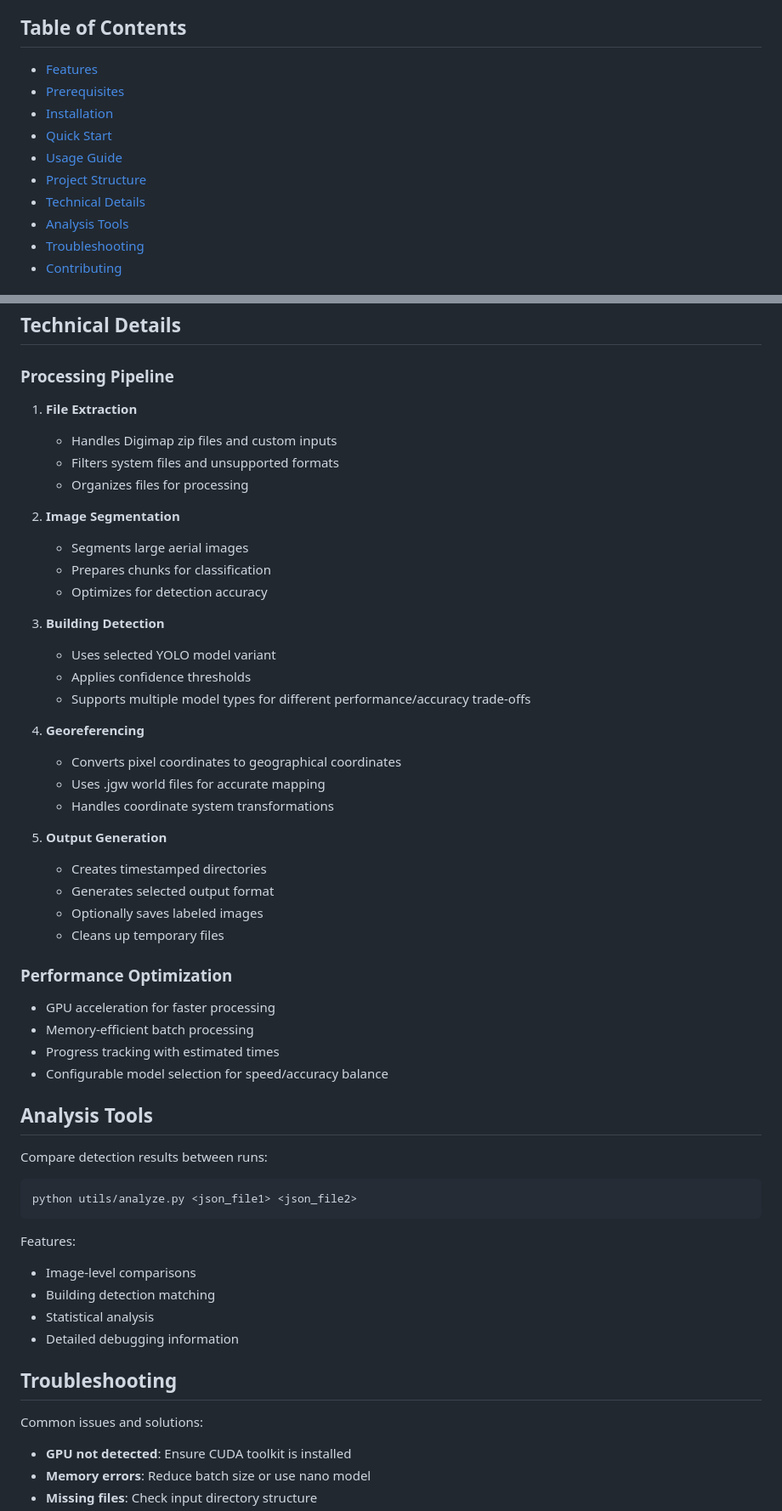
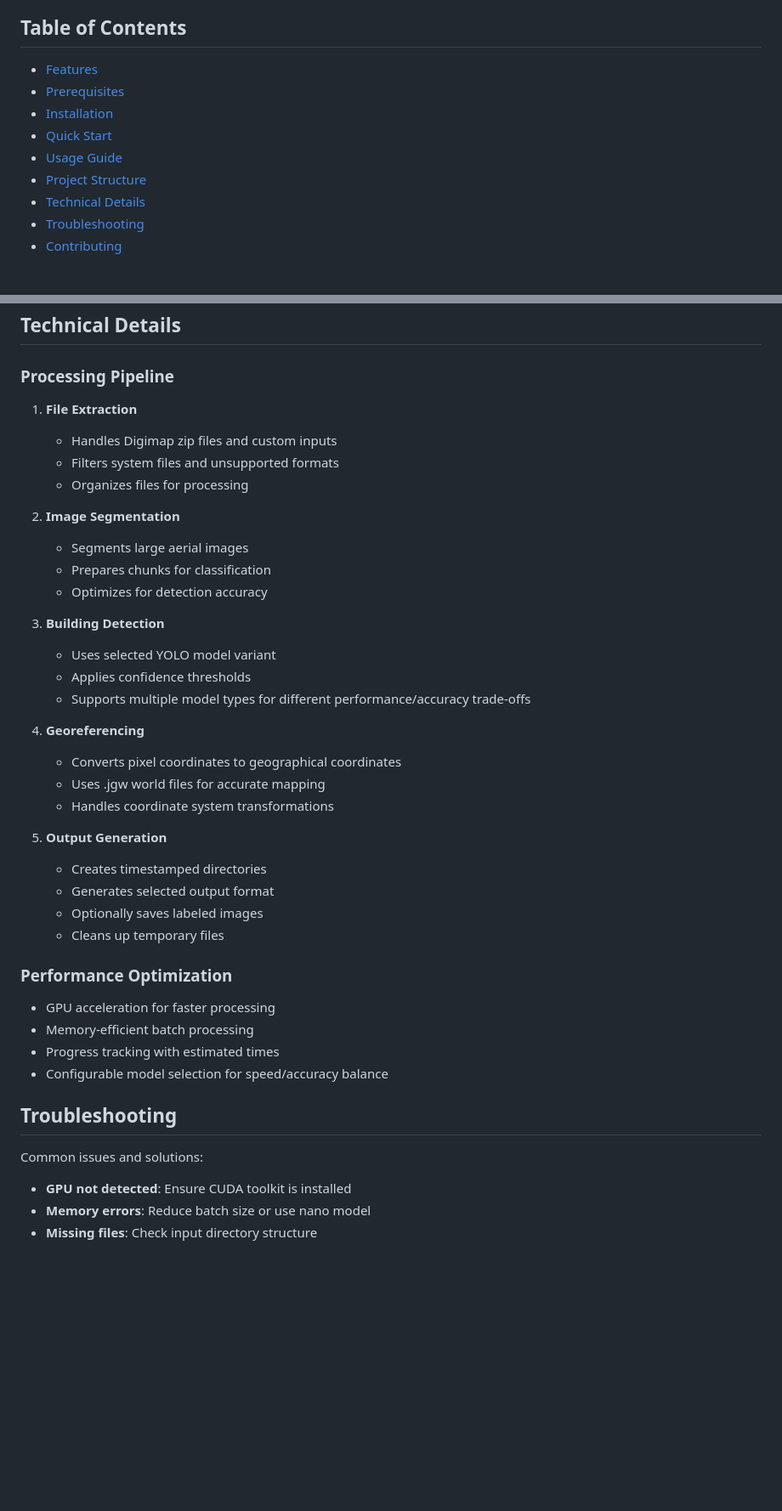
Before and after one commit to Edw00765/SightLinks-Main, a Markdown page: README.md, 2 parts joined by grey strips. Shown at 85% size. GitHub-like rendering; blank space fills up the shorter version.

Commit message:
Codebase Finalization

````diff
--- a/README.md
+++ b/README.md
@@ -3,6 +3,7 @@
 SightLink is a computer vision system designed to detect and georeference buildings in aerial imagery. It processes both Digimap and custom aerial imagery, providing oriented bounding boxes with geographical coordinates. The system uses a combination of image segmentation, YOLO-based detection, and georeferencing to accurately identify and locate buildings in aerial photographs.
 
 ## Table of Contents
+
 - [Features](#features)
 - [Prerequisites](#prerequisites)
 - [Installation](#installation)
@@ -10,7 +11,6 @@ SightLink is a computer vision system designed to detect and georeference buildi
 - [Usage Guide](#usage-guide)
 - [Project Structure](#project-structure)
 - [Technical Details](#technical-details)
-- [Analysis Tools](#analysis-tools)
 - [Troubleshooting](#troubleshooting)
 - [Contributing](#contributing)
 
@@ -157,54 +169,45 @@ SightLink-Main/
 ## Technical Details
 
 ### Processing Pipeline
+
 1. **File Extraction**
+
    - Handles Digimap zip files and custom inputs
    - Filters system files and unsupported formats
    - Organizes files for processing
+2. **Image Segmentation**
 
-2. **Image Segmentation**
    - Segments large aerial images
    - Prepares chunks for classification
    - Optimizes for detection accuracy
+3. **Building Detection**
 
-3. **Building Detection**
    - Uses selected YOLO model variant
    - Applies confidence thresholds
    - Supports multiple model types for different performance/accuracy trade-offs
+4. **Georeferencing**
 
-4. **Georeferencing**
    - Converts pixel coordinates to geographical coordinates
    - Uses .jgw world files for accurate mapping
    - Handles coordinate system transformations
+5. **Output Generation**
 
-5. **Output Generation**
    - Creates timestamped directories
    - Generates selected output format
    - Optionally saves labeled images
    - Cleans up temporary files
 
 ### Performance Optimization
+
 - GPU acceleration for faster processing
 - Memory-efficient batch processing
 - Progress tracking with estimated times
 - Configurable model selection for speed/accuracy balance
 
-## Analysis Tools
-
-Compare detection results between runs:
-```bash
-python utils/analyze.py <json_file1> <json_file2>
-```
-
-Features:
-- Image-level comparisons
-- Building detection matching
-- Statistical analysis
-- Detailed debugging information
-
 ## Troubleshooting
 
 Common issues and solutions:
+
 - **GPU not detected**: Ensure CUDA toolkit is installed
 - **Memory errors**: Reduce batch size or use nano model
 - **Missing files**: Check input directory structure
````
Also changed, not shown: other parts of README.md (+14 -2 lines).
